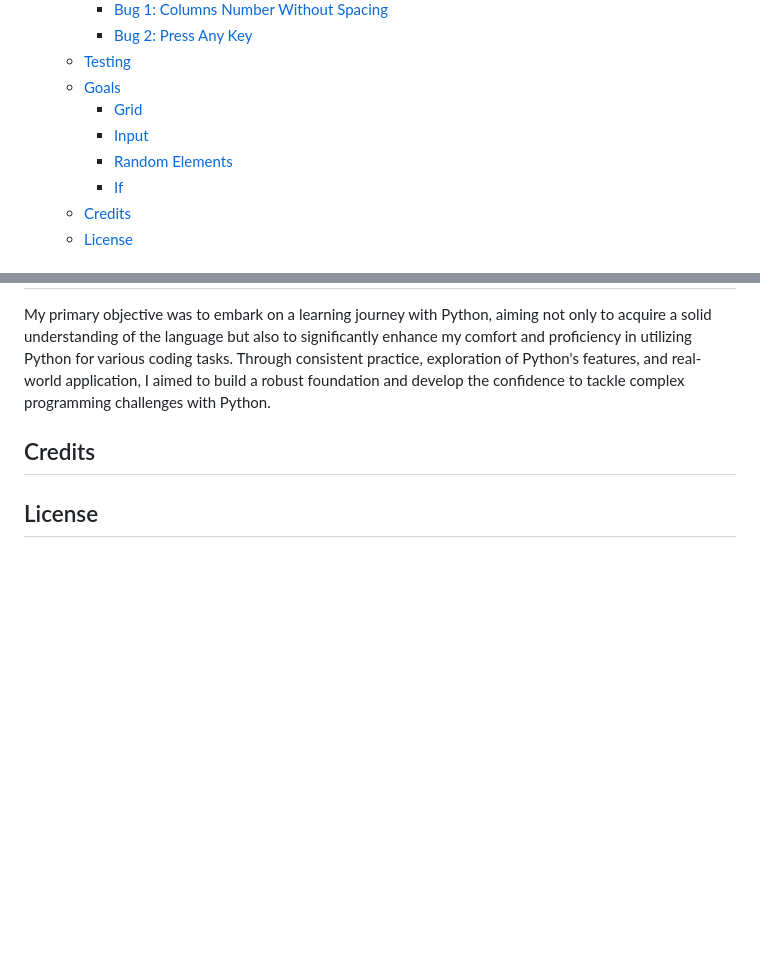
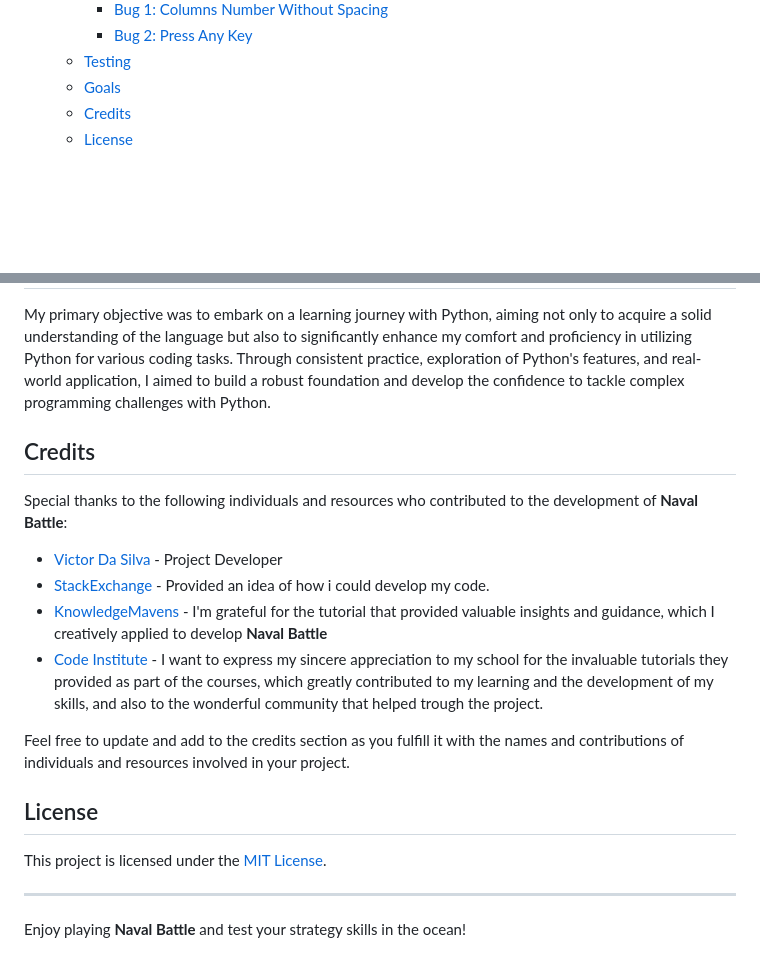
Before and after one commit to CptMundo/Naval-Battle, a Markdown page: README.md, 2 parts joined by grey strips. GitHub-like rendering; blank space fills up the shorter version.

Commit message:
Add Credits and License to READEME.md

```diff
--- a/README.md
+++ b/README.md
@@ -20,10 +20,6 @@ Welcome to Naval Battle, an engaging card matching game with a naval warfare the
     - [Bug 2: Press Any Key](#press-any-key)
   - [Testing](#testing)
   - [Goals](#goals)
-    - [Grid](#random-elements)
-    - [Input](#input)
-    - [Random Elements](#random-elements)
-    - [If](#event-listeners)
   - [Credits](#credits)
   - [License](#license)
 
@@ -156,4 +152,19 @@ My primary objective was to embark on a learning journey with Python, aiming not
 
 ## Credits
 
+Special thanks to the following individuals and resources who contributed to the development of **Naval Battle**:
+
+- [Victor Da Silva](https://www.linkedin.com/in/victor-da-silva-033399228/) - Project Developer
+- [StackExchange](https://codereview.stackexchange.com/questions/232013/a-simple-battleship-game) - Provided an idea of how i could develop my code.
+- [KnowledgeMavens](https://www.youtube.com/watch?v=tF1WRCrd_HQ) - I'm grateful for the tutorial that provided valuable insights and guidance, which I creatively applied to develop **Naval Battle**
+- [Code Institute](https://codeinstitute.net/global/full-stack-software-development-diploma/?utm_term=code%20institute&utm_campaign=CI+-+ROW+-+Search+-+Brand&utm_source=adwords&utm_medium=ppc&hsa_acc=8983321581&hsa_cam=15207113220&hsa_grp=130324141420&hsa_ad=635849256710&hsa_src=g&hsa_tgt=kwd-319867646331&hsa_kw=code%20institute&hsa_mt=e&hsa_net=adwords&hsa_ver=3&gad=1&gclid=CjwKCAjwvrOpBhBdEiwAR58-3Jw-IRq9Nhc8n99ohNKCVXaeM2l9an-B7IIWlNxTzz5Bk4T9BaaySRoC4lcQAvD_BwE) - I want to express my sincere appreciation to my school for the invaluable tutorials they provided as part of the courses, which greatly contributed to my learning and the development of my skills, and also to the wonderful community that helped trough the project.
+
+Feel free to update and add to the credits section as you fulfill it with the names and contributions of individuals and resources involved in your project.
+
 ## License
+
+This project is licensed under the [MIT License](LICENSE).
+
+---
+
+Enjoy playing **Naval Battle** and test your strategy skills in the ocean!
```
